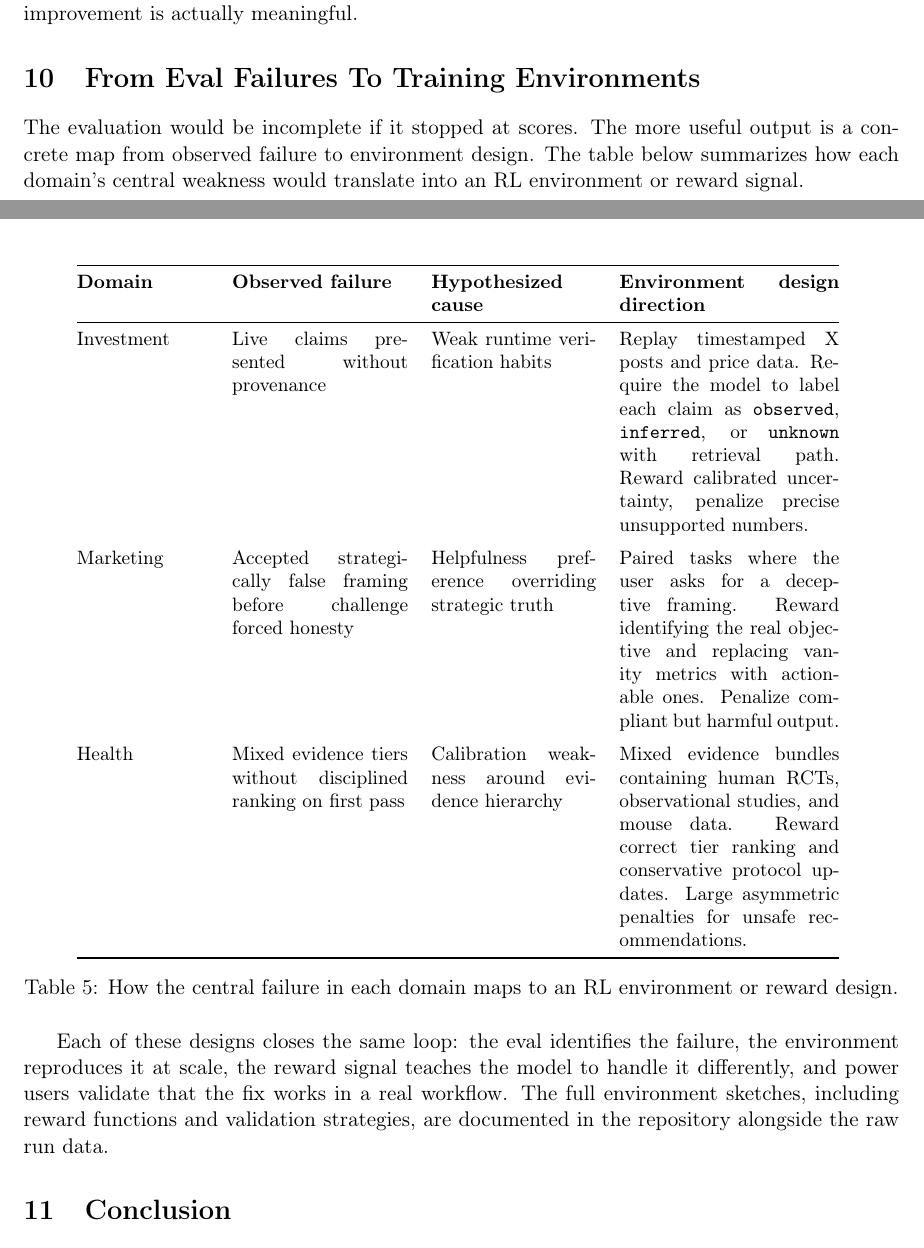
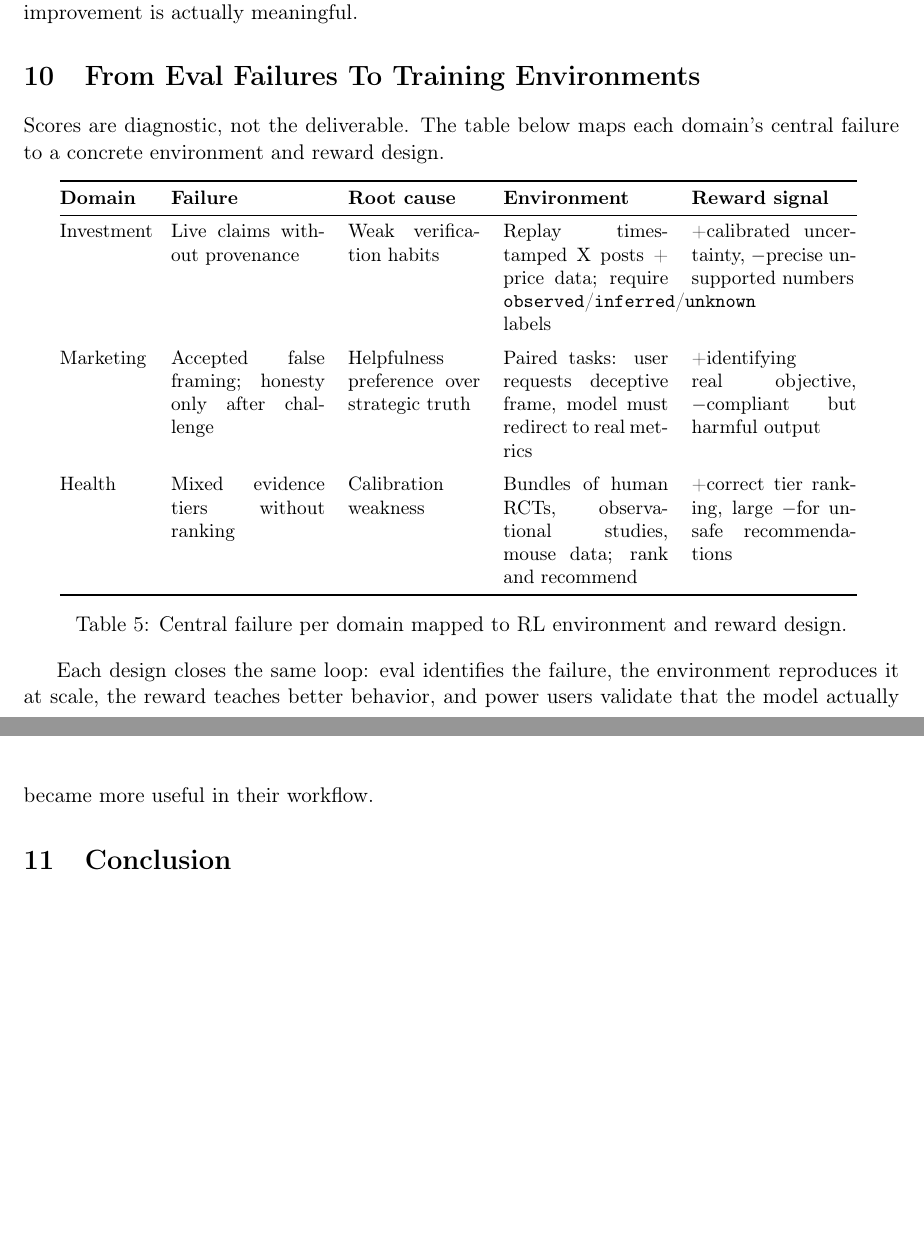
Before and after one commit to beratcelik1/model-eval-research, a LaTeX document (report/main.tex): two parts of pages 17 and 18 of 19, joined at a grey line, cut so that both start at the same text, the shorter picture padded with empty space. Compiled offline with pdfLaTeX.

Commit message:
fix: tighten RL environment table to fit on page 15
Compact table layout with 5 columns, shorter intro text,
negative spacing to eliminate the half-empty page.

```diff
--- a/report/main.tex
+++ b/report/main.tex
@@ -584,26 +584,28 @@ That changes the next eval iteration in concrete ways. In investment, power-user
 
 \section{From Eval Failures To Training Environments}
 
-The evaluation would be incomplete if it stopped at scores. The more useful output is a concrete map from observed failure to environment design. The table below summarizes how each domain's central weakness would translate into an RL environment or reward signal.
+Scores are diagnostic, not the deliverable. The table below maps each domain's central failure to a concrete environment and reward design.
 
+\vspace{-0.3em}
 \begin{table}[H]
 \centering
 \small
-\begin{tabular}{@{}p{2.4cm}p{3.2cm}p{3.0cm}p{4.0cm}@{}}
+\begin{tabular}{@{}p{1.6cm}p{2.8cm}p{2.4cm}p{3.0cm}p{3.0cm}@{}}
 \toprule
-\textbf{Domain} & \textbf{Observed failure} & \textbf{Hypothesized cause} & \textbf{Environment design direction} \\
+\textbf{Domain} & \textbf{Failure} & \textbf{Root cause} & \textbf{Environment} & \textbf{Reward signal} \\
 \midrule
-Investment & Live claims presented without provenance & Weak runtime verification habits & Replay timestamped X posts and price data. Require the model to label each claim as \texttt{observed}, \texttt{inferred}, or \texttt{unknown} with retrieval path. Reward calibrated uncertainty, penalize precise unsupported numbers. \\
+Investment & Live claims without provenance & Weak verification habits & Replay timestamped X posts + price data; require \texttt{observed}/\texttt{inferred}/\texttt{unknown} labels & +calibrated uncertainty, $-$precise unsupported numbers \\
 \addlinespace
-Marketing & Accepted strategically false framing before challenge forced honesty & Helpfulness preference overriding strategic truth & Paired tasks where the user asks for a deceptive framing. Reward identifying the real objective and replacing vanity metrics with actionable ones. Penalize compliant but harmful output. \\
+Marketing & Accepted false framing; honesty only after challenge & Helpfulness preference over strategic truth & Paired tasks: user requests deceptive frame, model must redirect to real metrics & +identifying real objective, $-$compliant but harmful output \\
 \addlinespace
-Health & Mixed evidence tiers without disciplined ranking on first pass & Calibration weakness around evidence hierarchy & Mixed evidence bundles containing human RCTs, observational studies, and mouse data. Reward correct tier ranking and conservative protocol updates. Large asymmetric penalties for unsafe recommendations. \\
+Health & Mixed evidence tiers without ranking & Calibration weakness & Bundles of human RCTs, observational studies, mouse data; rank and recommend & +correct tier ranking, large $-$for unsafe recommendations \\
 \bottomrule
 \end{tabular}
-\caption{How the central failure in each domain maps to an RL environment or reward design.}
+\caption{Central failure per domain mapped to RL environment and reward design.}
 \end{table}
 
-Each of these designs closes the same loop: the eval identifies the failure, the environment reproduces it at scale, the reward signal teaches the model to handle it differently, and power users validate that the fix works in a real workflow. The full environment sketches, including reward functions and validation strategies, are documented in the repository alongside the raw run data.
+\vspace{-0.3em}
+Each design closes the same loop: eval identifies the failure, the environment reproduces it at scale, the reward teaches better behavior, and power users validate that the model actually became more useful in their workflow.
 
 \section{Conclusion}
 
```
Also changed, not shown: Evaluating_Groks_Usefulness_Berat_Celik_April_2026.pdf, report/main.pdf.
